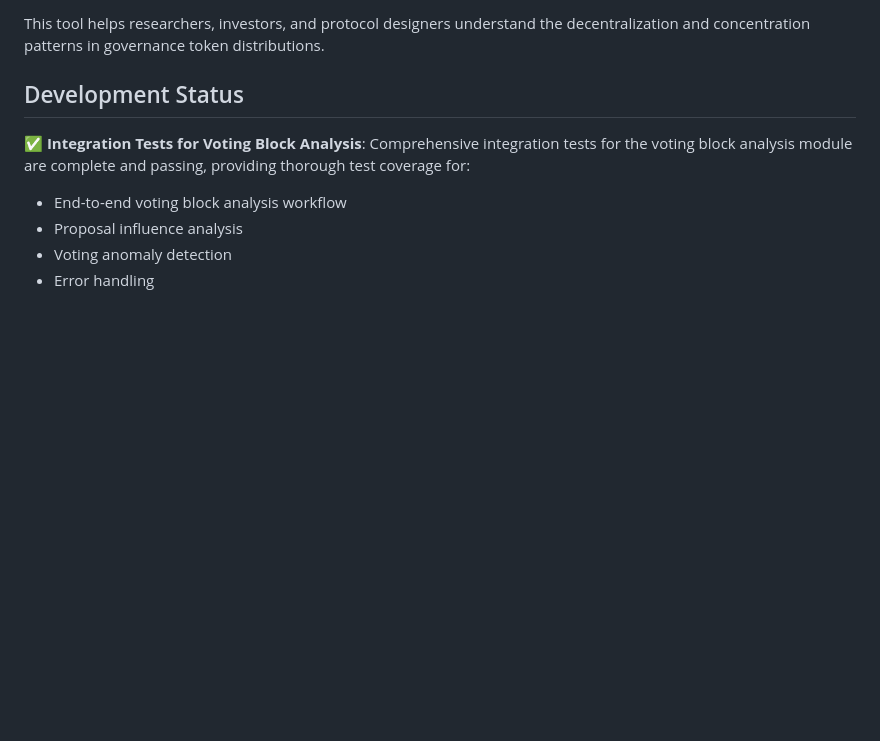
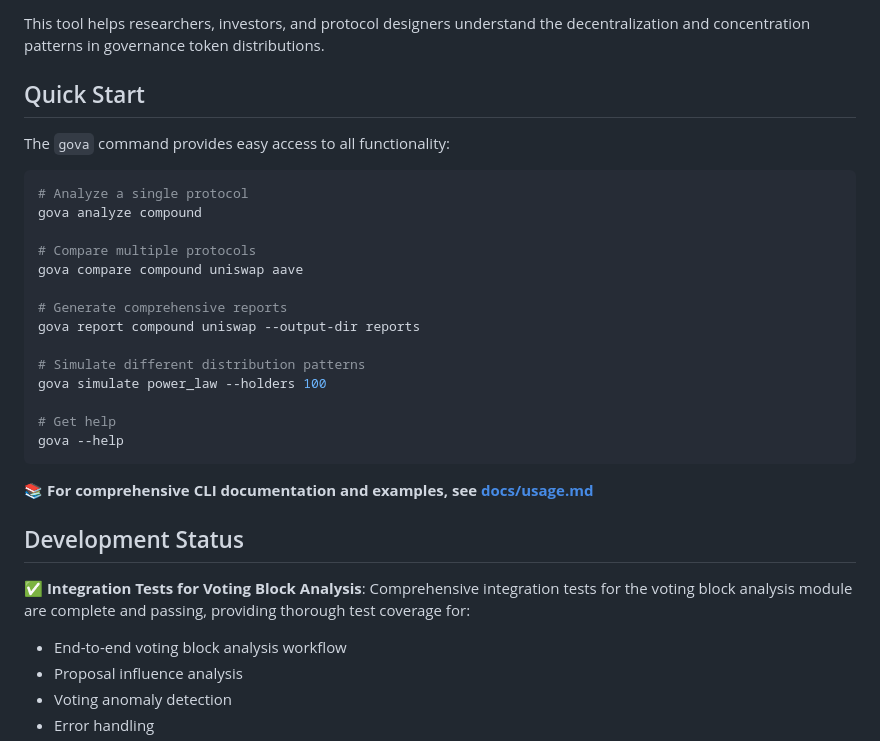
Before and after one commit to uelkerd/governance-token-distribution-analyzer, a Markdown page: README.md, the part around the change. GitHub-like rendering; blank space fills up the shorter version.

Commit message:
Update documentation: Add CLI examples to README and update project progress status

````diff
--- a/README.md
+++ b/README.md
@@ -31,6 +31,29 @@ The Governance Token Distribution Analyzer provides tools to:
 - **Gracefully handle missing API keys, rate limits, and provider outages by falling back to simulated or cached data**
 
 This tool helps researchers, investors, and protocol designers understand the decentralization and concentration patterns in governance token distributions.
+
+## Quick Start
+
+The `gova` command provides easy access to all functionality:
+
+```bash
+# Analyze a single protocol
+gova analyze compound
+
+# Compare multiple protocols
+gova compare compound uniswap aave
+
+# Generate comprehensive reports
+gova report compound uniswap --output-dir reports
+
+# Simulate different distribution patterns
+gova simulate power_law --holders 100
+
+# Get help
+gova --help
+```
+
+📚 **For comprehensive CLI documentation and examples, see [docs/usage.md](docs/usage.md)**
 
 ## Development Status
 
````
Also changed, not shown: PROGRESS.md (+20 -3 lines).
